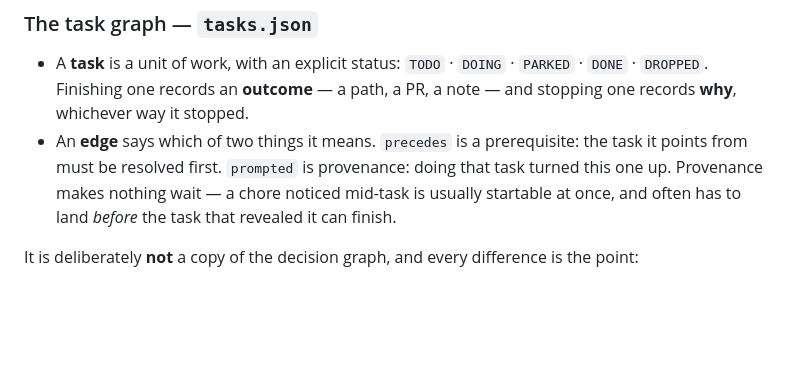
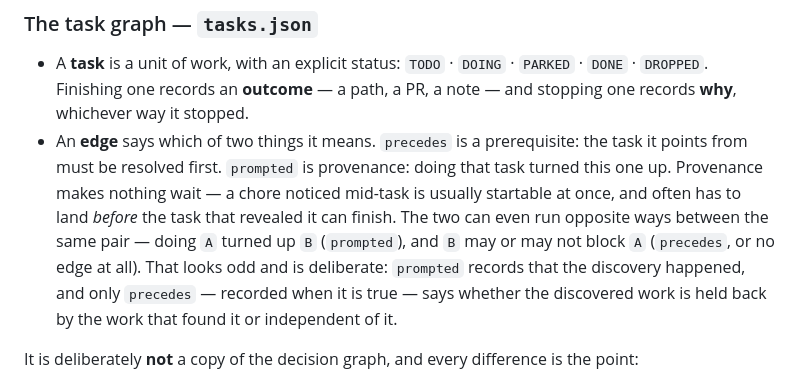
Before and after one commit to quimFIB/dear-guide, a Markdown page: README.md, the part around the change. Rendered like a GitHub page; blank space fills up the shorter version.

```diff
--- a/README.md
+++ b/README.md
@@ -69,7 +69,12 @@ written *before* that evidence arrives. Afterwards it is rationalisation.
   the task it points from must be resolved first. `prompted` is provenance:
   doing that task turned this one up. Provenance makes nothing wait — a chore
   noticed mid-task is usually startable at once, and often has to land *before*
-  the task that revealed it can finish.
+  the task that revealed it can finish. The two can even run opposite ways
+  between the same pair — doing `A` turned up `B` (`prompted`), and `B` may or
+  may not block `A` (`precedes`, or no edge at all). That looks odd and is
+  deliberate: `prompted` records that the discovery happened, and only
+  `precedes` — recorded when it is true — says whether the discovered work is
+  held back by the work that found it or independent of it.
 
 It is deliberately **not** a copy of the decision graph, and every difference is
 the point:
```
Also changed, not shown: docs/how-it-works.md (+10 -0 lines), docs/quickstart-web.md (+5 -1 lines).
